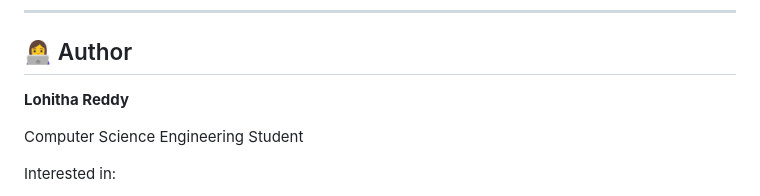
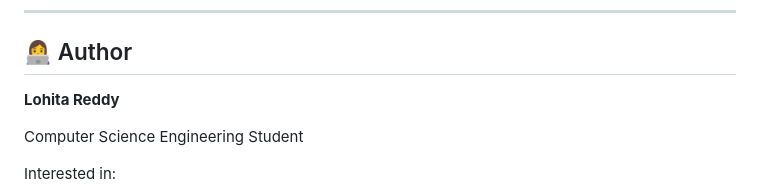
Before and after one commit to Lohita15/Drug_Interaction_checker, a Markdown page: README.md, the part around the change. Drawn GitHub-style.

Commit message:
Correct author's name spelling in README

```diff
--- a/README.md
+++ b/README.md
@@ -168,7 +168,7 @@ This project is an AI-assisted educational demonstration and should not be used
 
 ## 👩‍💻 Author
 
-**Lohitha Reddy**
+**Lohita Reddy**
 
 Computer Science Engineering Student
 
```
